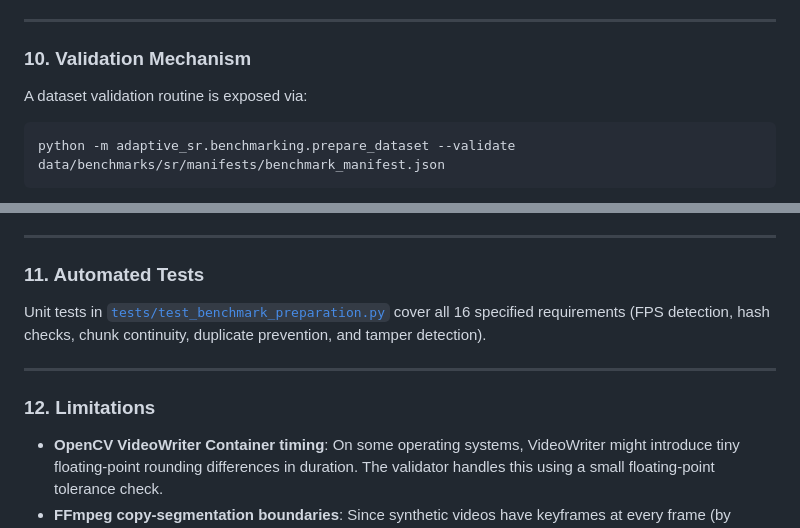
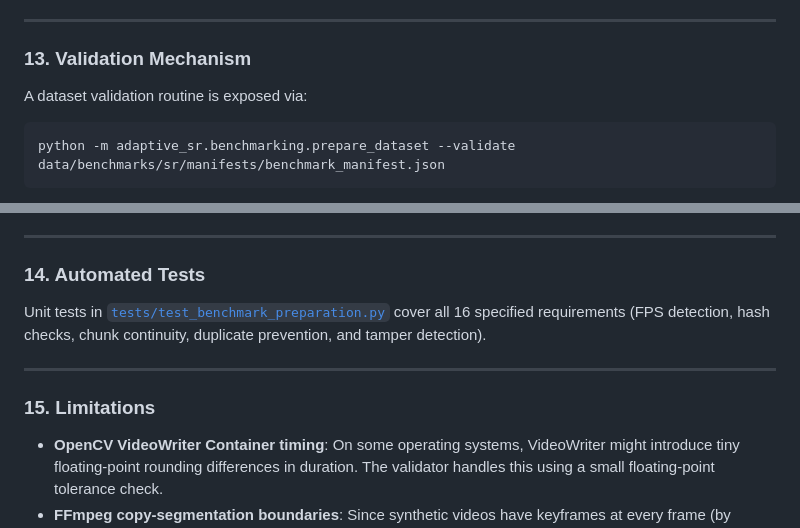
Before and after one commit to AbishekR05/AdaptiveSR, a Markdown page: STEP5_IMPLEMENTATION.md, 2 parts joined by grey strips. Drawn GitHub-style.

````diff
--- a/STEP5_IMPLEMENTATION.md
+++ b/STEP5_IMPLEMENTATION.md
@@ -97,7 +142,7 @@ python -m adaptive_sr.benchmarking.prepare_dataset --output data/benchmarks/sr/
 
 ---
 
-### 10. Validation Mechanism
+### 13. Validation Mechanism
 A dataset validation routine is exposed via:
 ```powershell
 python -m adaptive_sr.benchmarking.prepare_dataset --validate data/benchmarks/sr/manifests/benchmark_manifest.json
@@ -113,11 +158,11 @@ The validator checks:
 
 ---
 
-### 11. Automated Tests
+### 14. Automated Tests
 Unit tests in [`tests/test_benchmark_preparation.py`](file:///d:/Full%20Stack/AdaptiveSR/tests/test_benchmark_preparation.py) cover all 16 specified requirements (FPS detection, hash checks, chunk continuity, duplicate prevention, and tamper detection).
 
 ---
 
-### 12. Limitations
+### 15. Limitations
 - **OpenCV VideoWriter Container timing**: On some operating systems, VideoWriter might introduce tiny floating-point rounding differences in duration. The validator handles this using a small floating-point tolerance check.
 - **FFmpeg copy-segmentation boundaries**: Since synthetic videos have keyframes at every frame (by default in raw mpeg4), the chunks segment exactly at the requested 2.0s boundary.
````
Also changed, not shown: other parts of STEP5_IMPLEMENTATION.md (+59 -14 lines).
